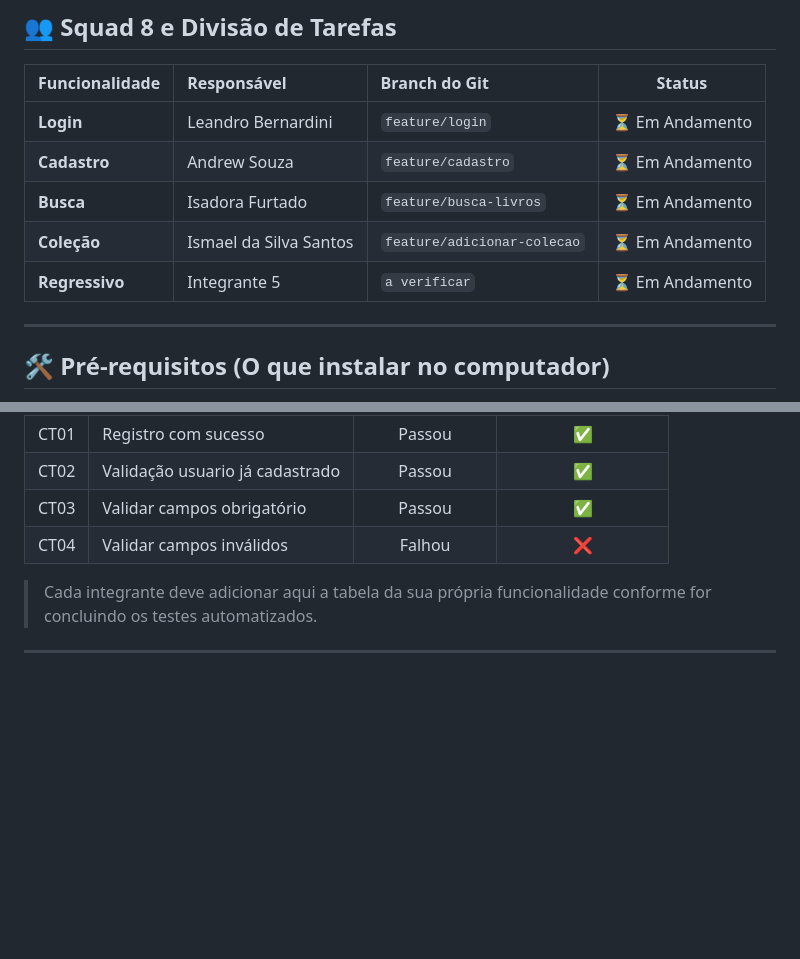
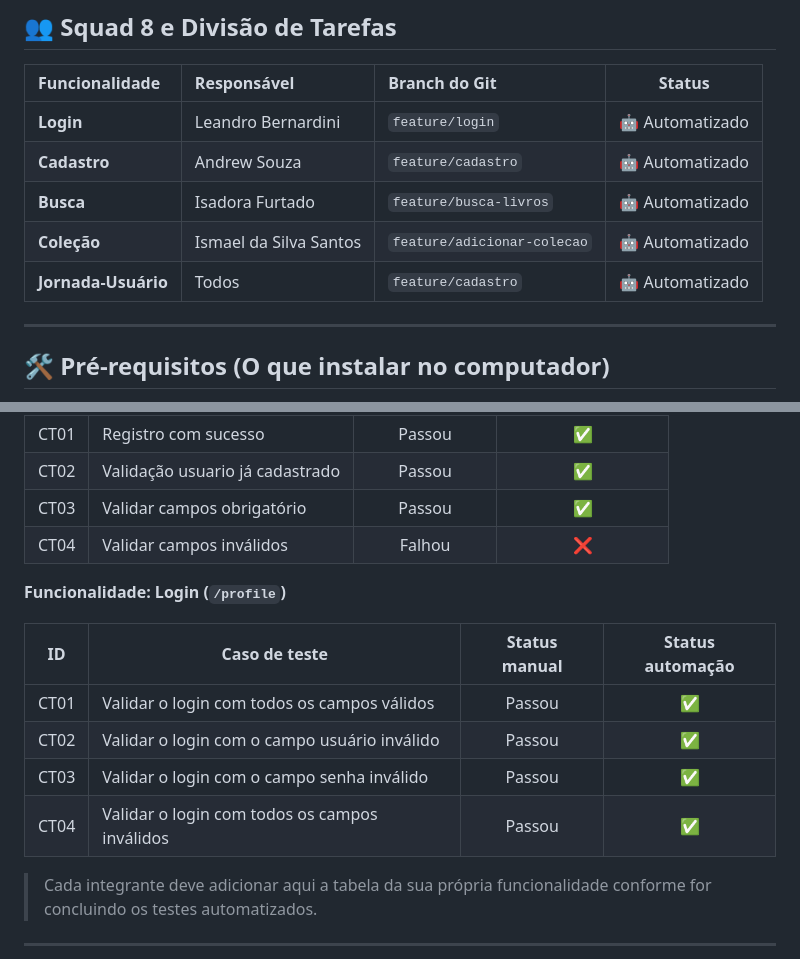
Before and after one commit to IsmaelSilvaS/avanti-cypress-bookstore-squad8, a Markdown page: README.md, 2 parts joined by grey strips. Rendered like a GitHub page; blank space fills up the shorter version.

```diff
--- a/README.md
+++ b/README.md
@@ -16,11 +16,11 @@ Este repositório contém a automação de testes para a aplicação **DemoQA Bo
 
 | Funcionalidade | Responsável | Branch do Git | Status |
 | :--- | :--- | :--- | :---: |
-| **Login** | Leandro Bernardini | `feature/login` | ⏳ Em Andamento |
-| **Cadastro** | Andrew Souza | `feature/cadastro` | ⏳ Em Andamento |
-| **Busca** | Isadora Furtado | `feature/busca-livros` | ⏳ Em Andamento |
-| **Coleção** | Ismael da Silva Santos | `feature/adicionar-colecao` | ⏳ Em Andamento |
-| **Regressivo** | Integrante 5 | `a verificar` | ⏳ Em Andamento |
+| **Login** | Leandro Bernardini | `feature/login` | 🤖 Automatizado |
+| **Cadastro** | Andrew Souza | `feature/cadastro` | 🤖 Automatizado |
+| **Busca** | Isadora Furtado | `feature/busca-livros` | 🤖 Automatizado |
+| **Coleção** | Ismael da Silva Santos | `feature/adicionar-colecao` | 🤖 Automatizado |
+| **Jornada-Usuário** | Todos | `feature/cadastro` | 🤖 Automatizado |
 
 ---
 
@@ -104,6 +104,15 @@ npx cypress run
 | CT03 | Validar campos obrigatório                                | Passou | ✅ |
 | CT04 | Validar campos inválidos                                  | Falhou | ❌ |
 
+**Funcionalidade: Login (`/profile`)**
+
+| ID   | Caso de teste                                            | Status manual | Status automação |
+|------|-----------------------------------------------------------|:---:|:---:|
+| CT01 | Validar o login com todos os campos válidos               | Passou | ✅ |
+| CT02 | Validar o login com o campo usuário inválido              | Passou | ✅ |
+| CT03 | Validar o login com o campo senha inválido                | Passou | ✅ |
+| CT04 | Validar o login com todos os campos inválidos             | Passou | ✅ |
+
 > Cada integrante deve adicionar aqui a tabela da sua própria funcionalidade conforme for concluindo os testes automatizados.
 
 ---
```
